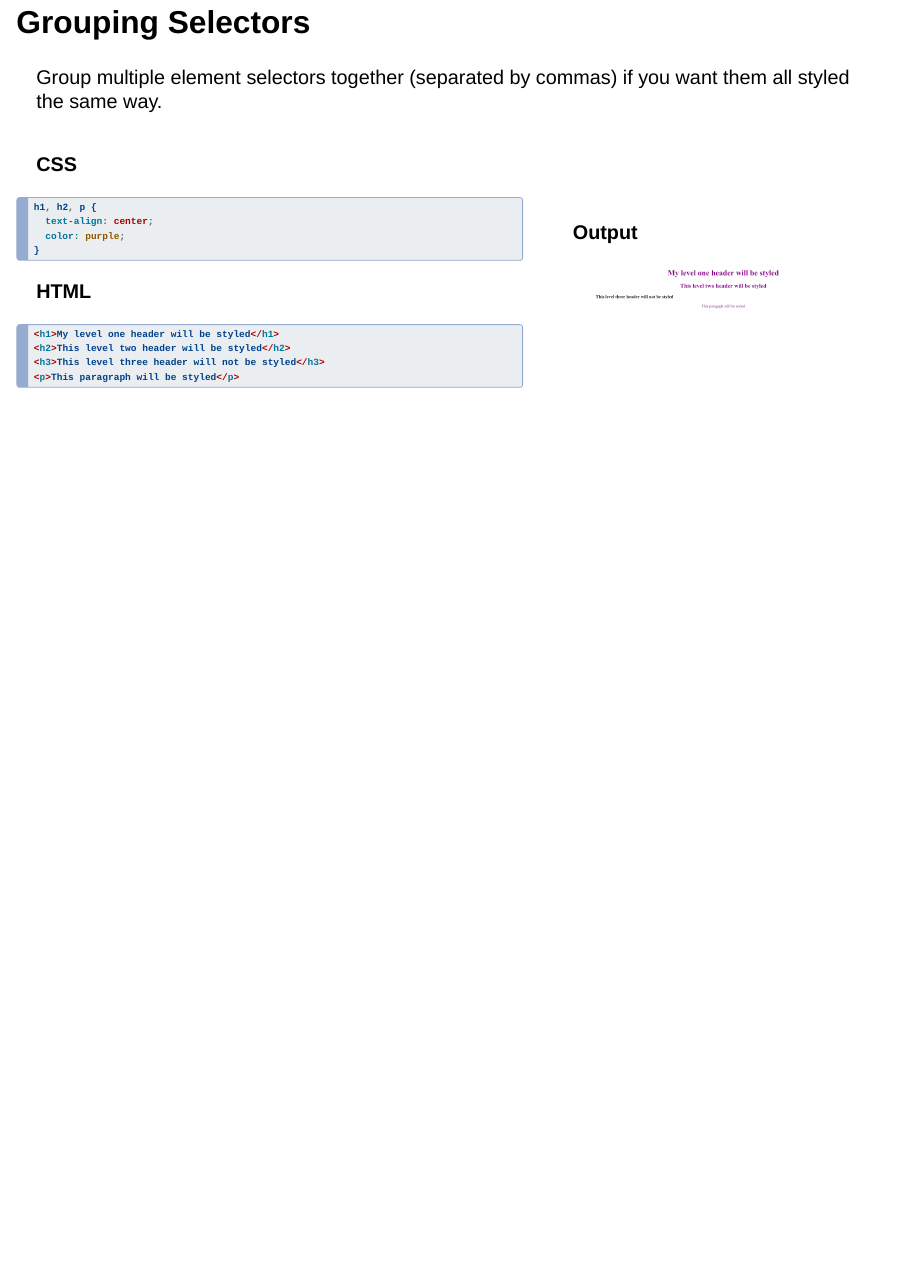
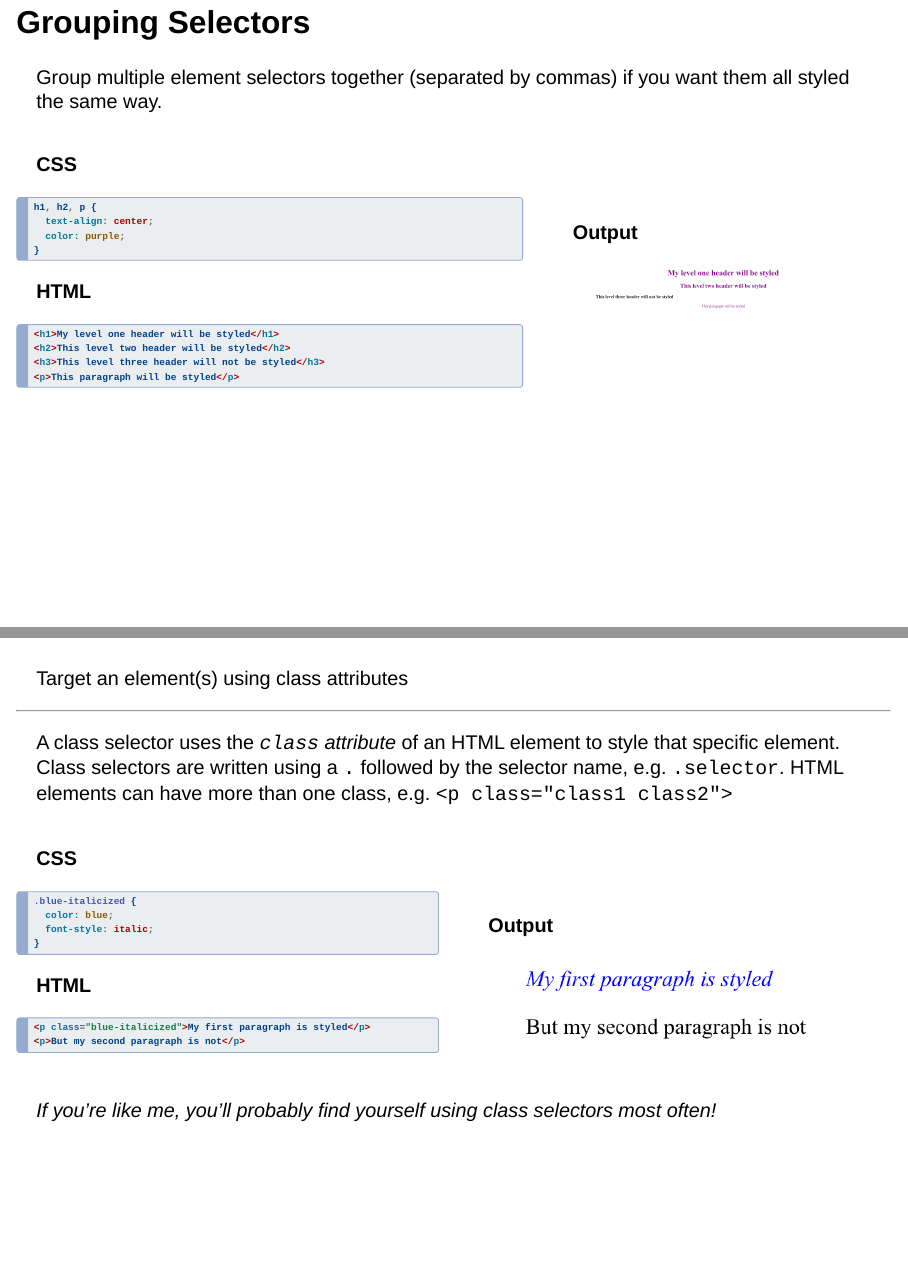
Before and after one commit to samanthacsik/just-enough-css-sass, a Quarto document (sections/5-css.qmd): page 7 of 7 before the commit and pages 7 and 8 of 8 after it, the two joined at a grey line. Rendered offline with R 4.5, knitr and Pandoc in place of Quarto, with nearby package versions; drawn as Slidy slides in place of the format the file asks for.

Commit message:
slides on using element and class selectors

````diff
--- a/nceas_styles.scss
+++ b/nceas_styles.scss
@@ -105,6 +105,14 @@ td {
   font-weight: 400;
 }
 
+// smaller slide title
+.slide-title-smaller {
+  font-family: $font-family-serif;
+  color: $green;
+  font-size: 3.1rem;
+  font-weight: 400;
+}
+
 // body text size
 .body-text {
 	font-size: 23px;
--- a/sections/5-css.qmd
+++ b/sections/5-css.qmd
@@ -185,3 +187,67 @@ knitr::include_graphics("images/grouping-selector.png")
 ::::
 
 :::
+
+---
+
+##  {#class-selectors data-menu-title="Class Selectors"}
+
+[Target an element(s) using class attributes]{.slide-title-smaller}
+
+<hr>
+
+::: {.body-text}
+A class selector uses the *`class` attribute* of an HTML element to style that specific element. Class selectors are written using a `.` followed by the selector name, e.g. `.selector`. HTML elements can have more than one class, e.g. `<p class="class1 class2">`
+:::
+
+:::: {.columns}
+
+::: {.column width="50%"}
+
+**CSS**
+
+```{css}
+#| eval: false
+#| echo: true
+.blue-italicized {
+  color: blue;
+  font-style: italic;
+}
+```
+
+**HTML**
+
+```{html}
+#| eval: false
+#| echo: true
+<p class="blue-italicized">My first paragraph is styled</p>
+<p>But my second paragraph is not</p>
+```
+
+:::
+
+::: {.column width="50%"}
+
+<br>
+<br>
+
+::: {.center-text}
+**Output**
+:::
+
+
+```{r}
+#| eval: true
+#| echo: false
+#| fig-align: "center"
+#| out-width: "85%"
+knitr::include_graphics("images/class-selector.png")
+```
+
+:::
+
+::::
+
+::: {.body-text .important-text-bg .center-text}
+*If you're like me, you'll probably find yourself using class selectors most often!*
+:::
````
Also changed, not shown: sections/4-write-html.qmd (+3 -3 lines), images/class-selector.png (added), images/rendered-practice-markdown.png, index.html, sections/5-css.qmd (2 more changed lines), 1 other file.
